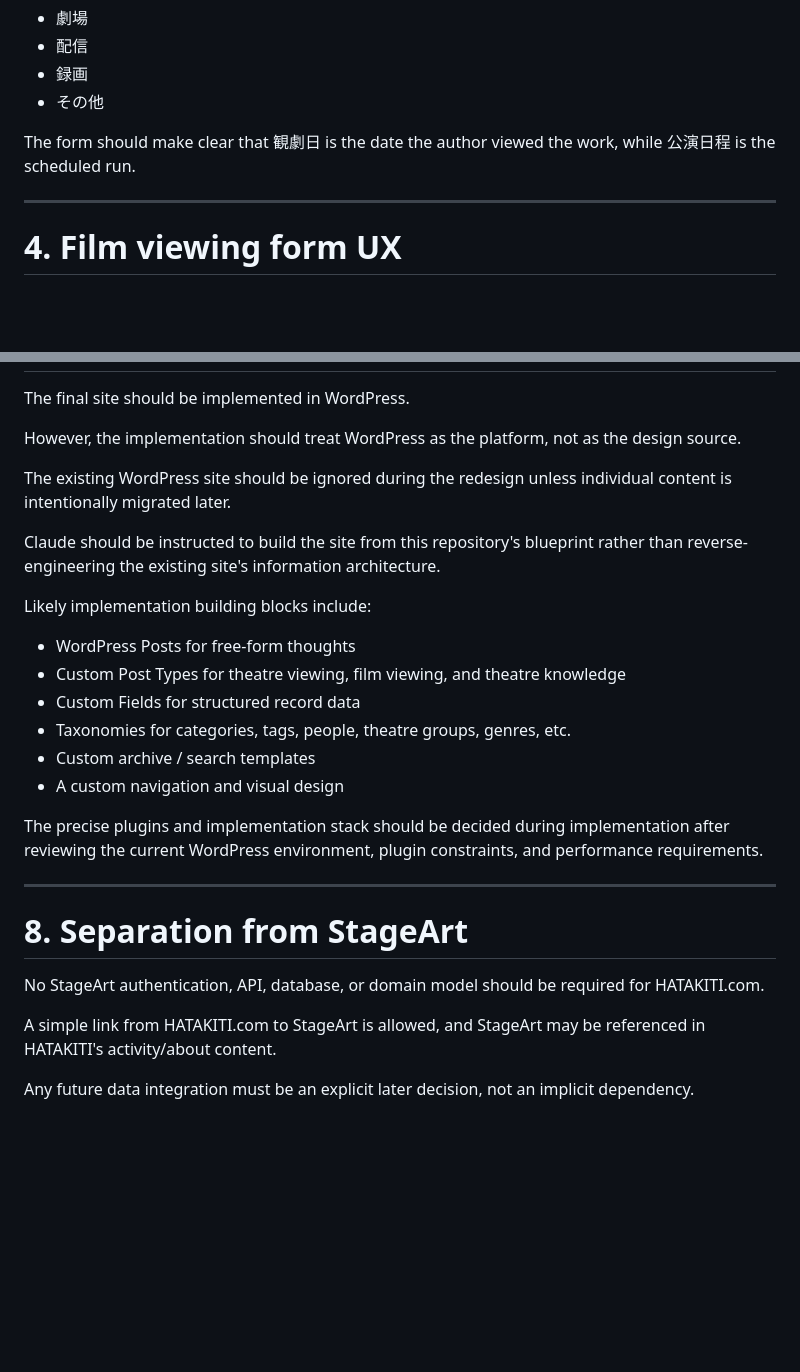
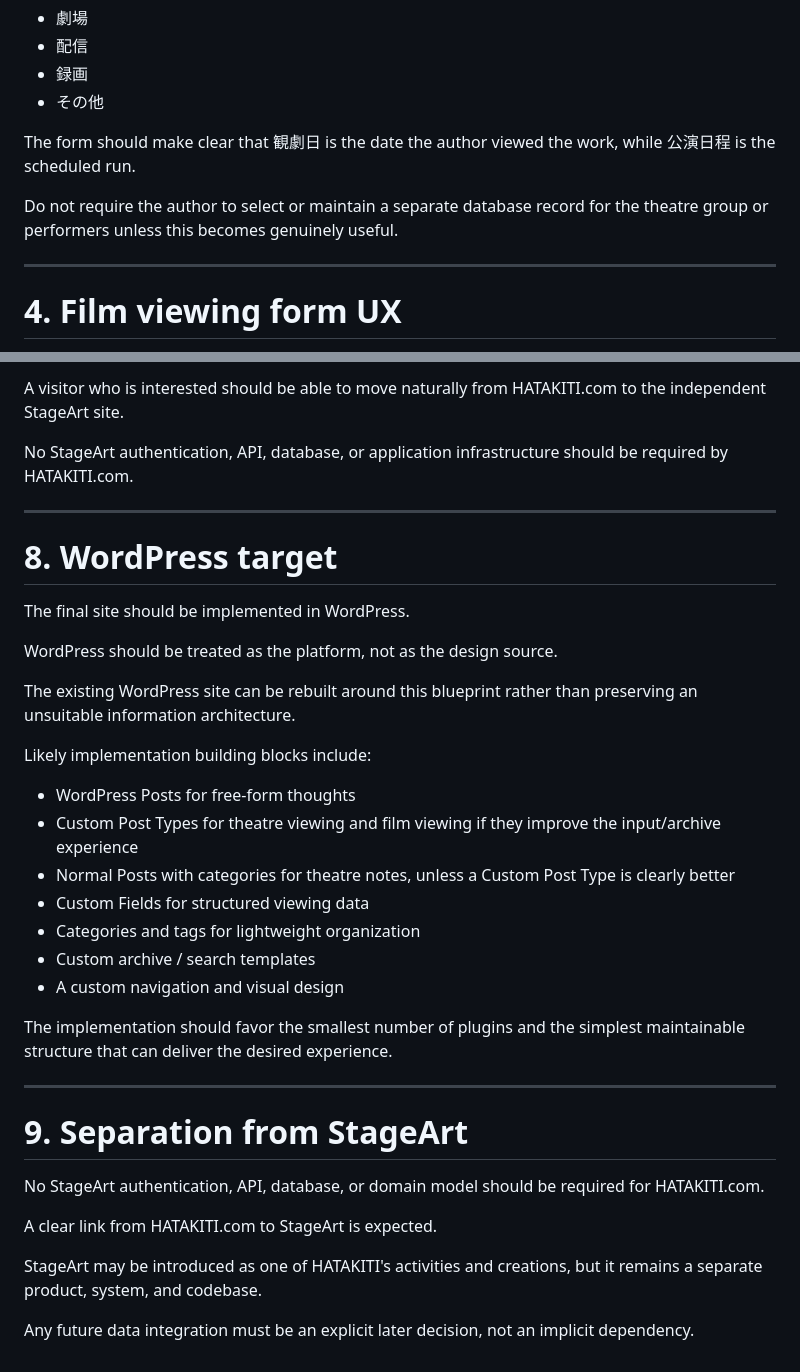
Before and after one commit to nisehatakiti/HATAKITI.com, a Markdown page: docs/04-UXandWordPress.md, 2 parts joined by grey strips. Rendered like a GitHub page; blank space fills up the shorter version.

```diff
--- a/docs/04-UXandWordPress.md
+++ b/docs/04-UXandWordPress.md
@@ -60,6 +64,8 @@ Viewing Method options initially:
 
 The form should make clear that 観劇日 is the date the author viewed the work, while 公演日程 is the scheduled run.
 
+Do not require the author to select or maintain a separate database record for the theatre group or performers unless this becomes genuinely useful.
+
 ---
 
 # 4. Film viewing form UX
@@ -140,29 +157,37 @@ The knowledge section should not be forced into a strict academic tone. It shoul
+A visitor who is interested should be able to move naturally from HATAKITI.com to the independent StageArt site.
+
+No StageArt authentication, API, database, or application infrastructure should be required by HATAKITI.com.
+
+---
+
+# 8. WordPress target
 
 The final site should be implemented in WordPress.
 
-However, the implementation should treat WordPress as the platform, not as the design source.
+WordPress should be treated as the platform, not as the design source.
 
-The existing WordPress site should be ignored during the redesign unless individual content is intentionally migrated later.
-
-Claude should be instructed to build the site from this repository's blueprint rather than reverse-engineering the existing site's information architecture.
+The existing WordPress site can be rebuilt around this blueprint rather than preserving an unsuitable information architecture.
 
 Likely implementation building blocks include:
 
 - WordPress Posts for free-form thoughts
-- Custom Post Types for theatre viewing, film viewing, and theatre knowledge
-- Custom Fields for structured record data
-- Taxonomies for categories, tags, people, theatre groups, genres, etc.
+- Custom Post Types for theatre viewing and film viewing if they improve the input/archive experience
+- Normal Posts with categories for theatre notes, unless a Custom Post Type is clearly better
+- Custom Fields for structured viewing data
+- Categories and tags for lightweight organization
 - Custom archive / search templates
 - A custom navigation and visual design
 
-The precise plugins and implementation stack should be decided during implementation after reviewing the current WordPress environment, plugin constraints, and performance requirements.
+The implementation should favor the smallest number of plugins and the simplest maintainable structure that can deliver the desired experience.
 
 ---
 
-# 8. Separation from StageArt
+# 9. Separation from StageArt
 
 No StageArt authentication, API, database, or domain model should be required for HATAKITI.com.
 
-A simple link from HATAKITI.com to StageArt is allowed, and StageArt may be referenced in HATAKITI's activity/about content.
+A clear link from HATAKITI.com to StageArt is expected.
+
+StageArt may be introduced as one of HATAKITI's activities and creations, but it remains a separate product, system, and codebase.
 
 Any future data integration must be an explicit later decision, not an implicit dependency.
```
Also changed, not shown: other parts of docs/04-UXandWordPress.md (+50 -35 lines).
